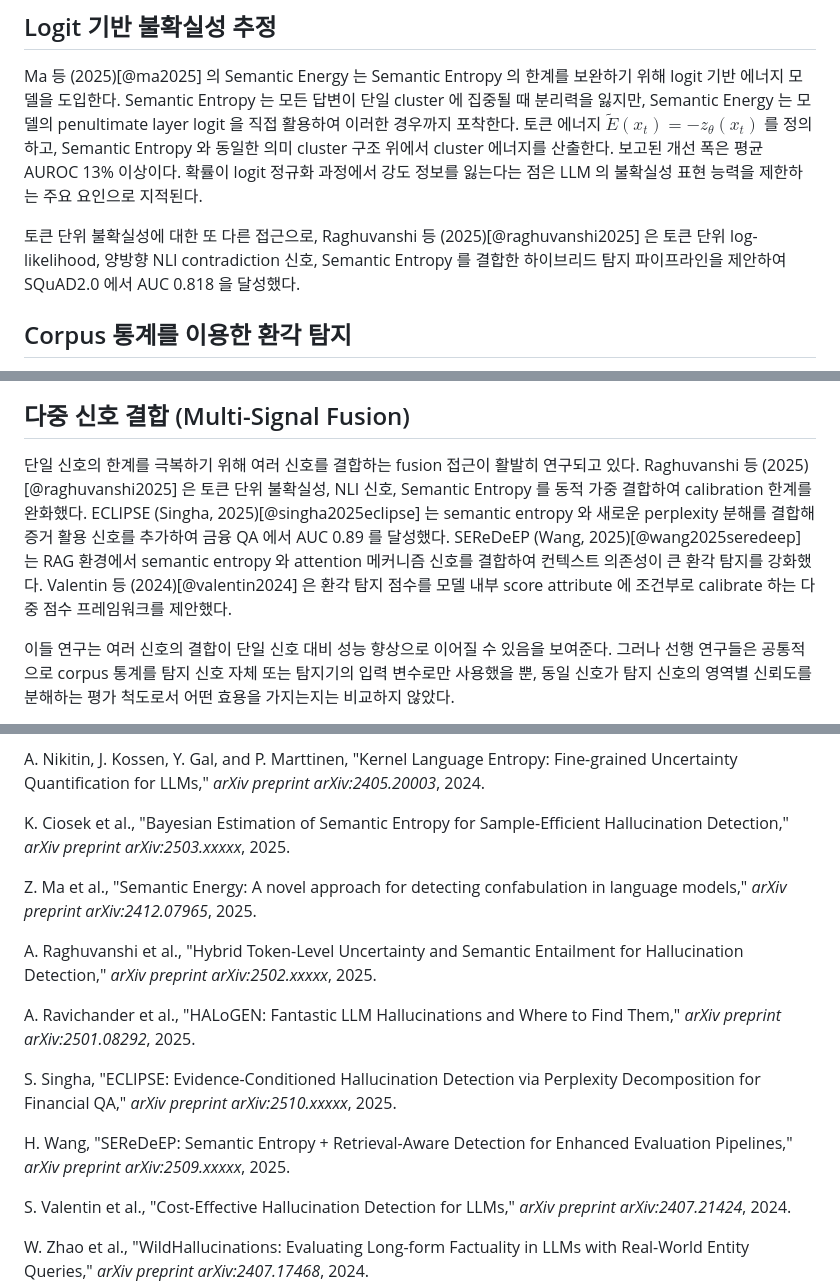
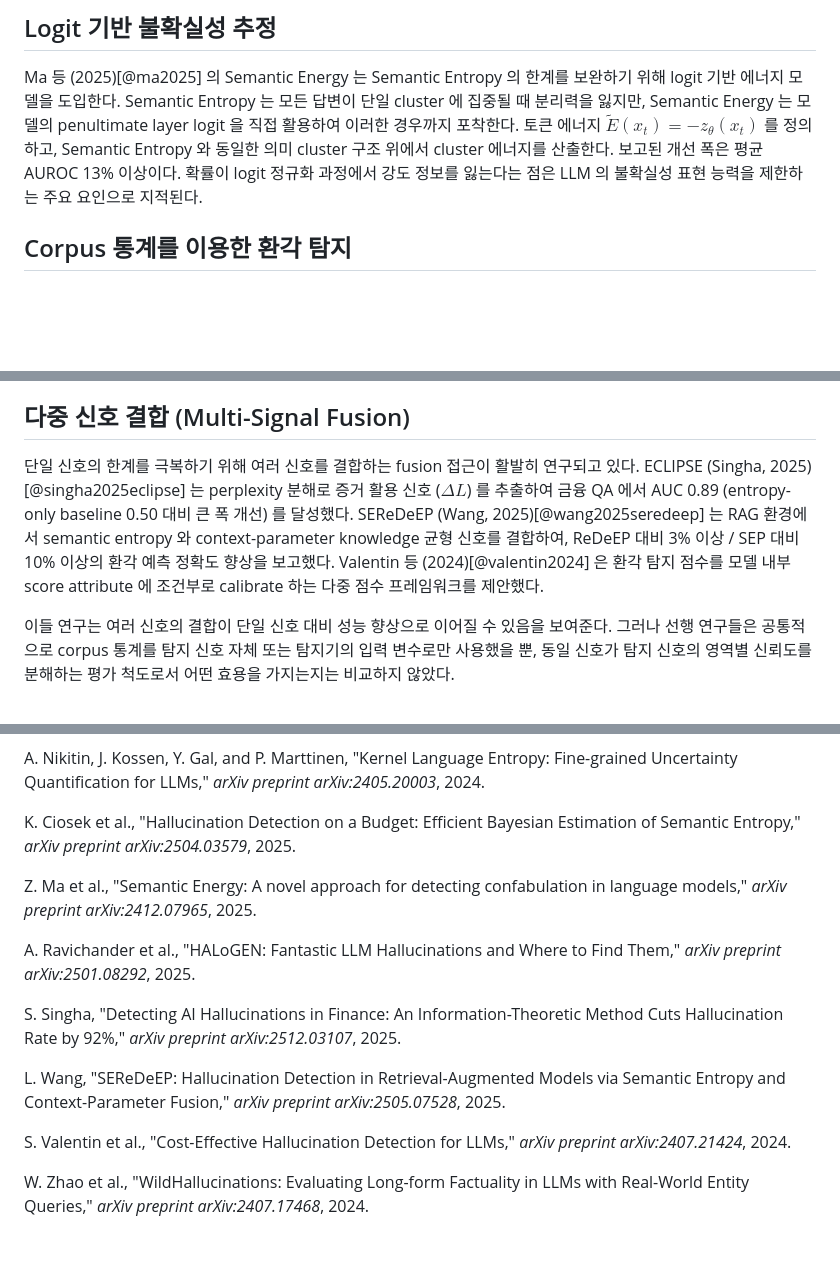
Before and after one commit to sharosoo/hallucination-graduation-thesis, a Markdown page: thesis/main.md, 3 parts joined by grey strips. Rendered like a GitHub page; blank space fills up the shorter version.

Commit message:
thesis: main.md / main.pdf 재빌드 (raghuvanshi 인용 제거 반영)

```diff
--- a/thesis/main.md
+++ b/thesis/main.md
@@ -156,11 +156,6 @@ Semantic Entropy 와 동일한 의미 cluster 구조 위에서 cluster 에너지
 과정에서 강도 정보를 잃는다는 점은 LLM 의 불확실성 표현 능력을 제한하는
 주요 요인으로 지적된다.
 
-토큰 단위 불확실성에 대한 또 다른 접근으로, Raghuvanshi 등
-(2025)[@raghuvanshi2025] 은 토큰 단위 log-likelihood, 양방향 NLI
-contradiction 신호, Semantic Entropy 를 결합한 하이브리드 탐지
-파이프라인을 제안하여 SQuAD2.0 에서 AUC 0.818 을 달성했다.
-
 ## Corpus 통계를 이용한 환각 탐지
 
 LLM 의 환각은 사전학습 corpus 에서 드물게 등장하는 사실과 강하게
@@ -189,15 +184,14 @@ Infini-gram[@infinigram2024] 은 n-gram 카운팅을 통해 corpus 통계 질의
 ## 다중 신호 결합 (Multi-Signal Fusion)
 
 단일 신호의 한계를 극복하기 위해 여러 신호를 결합하는 fusion 접근이
-활발히 연구되고 있다. Raghuvanshi 등 (2025)[@raghuvanshi2025] 은 토큰
-단위 불확실성, NLI 신호, Semantic Entropy 를 동적 가중 결합하여
-calibration 한계를 완화했다. ECLIPSE (Singha, 2025)[@singha2025eclipse]
-는 semantic entropy 와 새로운 perplexity 분해를 결합해 증거 활용 신호를
-추가하여 금융 QA 에서 AUC 0.89 를 달성했다. SEReDeEP (Wang,
-2025)[@wang2025seredeep] 는 RAG 환경에서 semantic entropy 와 attention
-메커니즘 신호를 결합하여 컨텍스트 의존성이 큰 환각 탐지를 강화했다.
-Valentin 등 (2024)[@valentin2024] 은 환각 탐지 점수를 모델 내부 score
-attribute 에 조건부로 calibrate 하는 다중 점수 프레임워크를 제안했다.
+활발히 연구되고 있다. ECLIPSE (Singha, 2025)[@singha2025eclipse] 는
+perplexity 분해로 증거 활용 신호 ($\Delta L$) 를 추출하여 금융 QA 에서
+AUC 0.89 (entropy-only baseline 0.50 대비 큰 폭 개선) 를 달성했다.
+SEReDeEP (Wang, 2025)[@wang2025seredeep] 는 RAG 환경에서 semantic
+entropy 와 context-parameter knowledge 균형 신호를 결합하여, ReDeEP 대비
+3% 이상 / SEP 대비 10% 이상의 환각 예측 정확도 향상을 보고했다. Valentin
+등 (2024)[@valentin2024] 은 환각 탐지 점수를 모델 내부 score attribute
+에 조건부로 calibrate 하는 다중 점수 프레임워크를 제안했다.
 
 이들 연구는 여러 신호의 결합이 단일 신호 대비 성능 향상으로 이어질 수
 있음을 보여준다. 그러나 선행 연구들은 공통적으로 corpus 통계를 탐지 신호
@@ -1052,27 +1046,24 @@ A. Nikitin, J. Kossen, Y. Gal, and P. Marttinen, "Kernel Language
 Entropy: Fine-grained Uncertainty Quantification for LLMs," *arXiv
 preprint arXiv:2405.20003*, 2024.
 
-K. Ciosek et al., "Bayesian Estimation of Semantic Entropy for
-Sample-Efficient Hallucination Detection," *arXiv preprint
-arXiv:2503.xxxxx*, 2025.
+K. Ciosek et al., "Hallucination Detection on a Budget: Efficient
+Bayesian Estimation of Semantic Entropy," *arXiv preprint
+arXiv:2504.03579*, 2025.
 
 Z. Ma et al., "Semantic Energy: A novel approach for detecting
 confabulation in language models," *arXiv preprint arXiv:2412.07965*,
 2025.
 
-A. Raghuvanshi et al., "Hybrid Token-Level Uncertainty and Semantic
-Entailment for Hallucination Detection," *arXiv preprint
-arXiv:2502.xxxxx*, 2025.
-
 A. Ravichander et al., "HALoGEN: Fantastic LLM Hallucinations and Where
 to Find Them," *arXiv preprint arXiv:2501.08292*, 2025.
 
-S. Singha, "ECLIPSE: Evidence-Conditioned Hallucination Detection via
-Perplexity Decomposition for Financial QA," *arXiv preprint
-arXiv:2510.xxxxx*, 2025.
+S. Singha, "Detecting AI Hallucinations in Finance: An
+Information-Theoretic Method Cuts Hallucination Rate by 92%," *arXiv
+preprint arXiv:2512.03107*, 2025.
 
-H. Wang, "SEReDeEP: Semantic Entropy + Retrieval-Aware Detection for
-Enhanced Evaluation Pipelines," *arXiv preprint arXiv:2509.xxxxx*, 2025.
+L. Wang, "SEReDeEP: Hallucination Detection in Retrieval-Augmented
+Models via Semantic Entropy and Context-Parameter Fusion," *arXiv
+preprint arXiv:2505.07528*, 2025.
 
 S. Valentin et al., "Cost-Effective Hallucination Detection for LLMs,"
 *arXiv preprint arXiv:2407.21424*, 2024.
```
